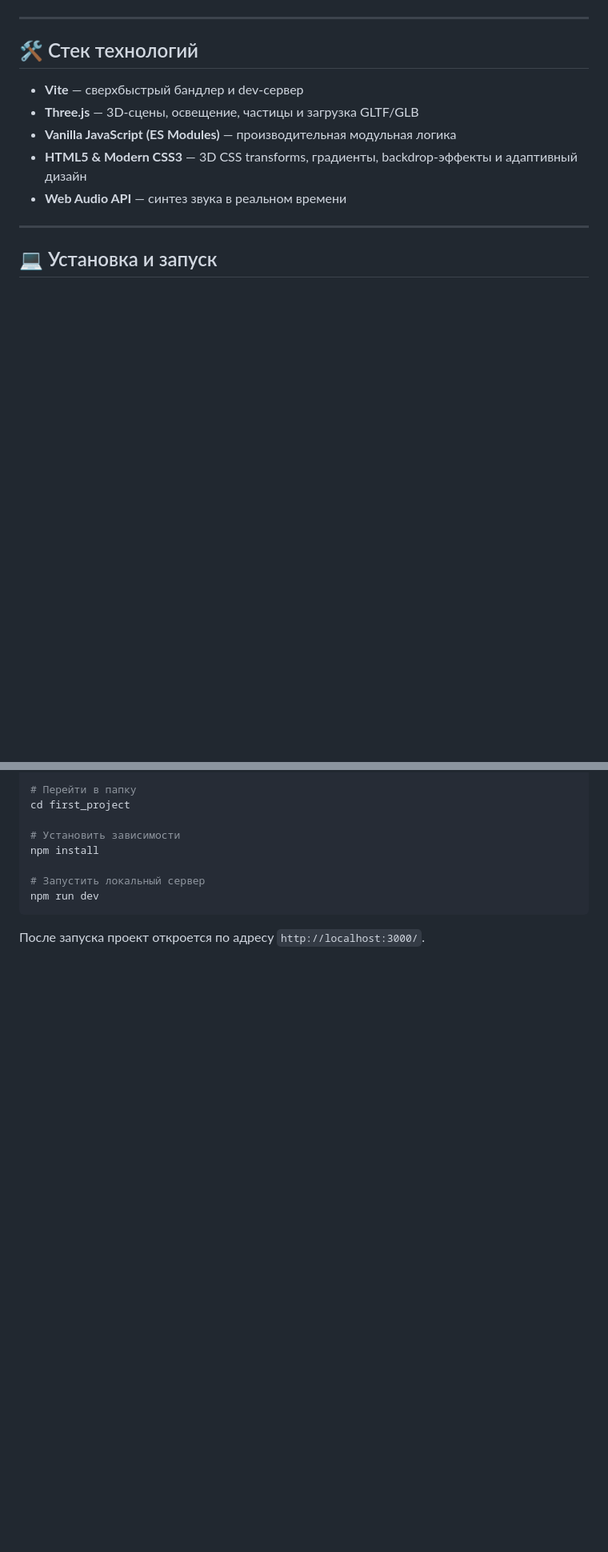
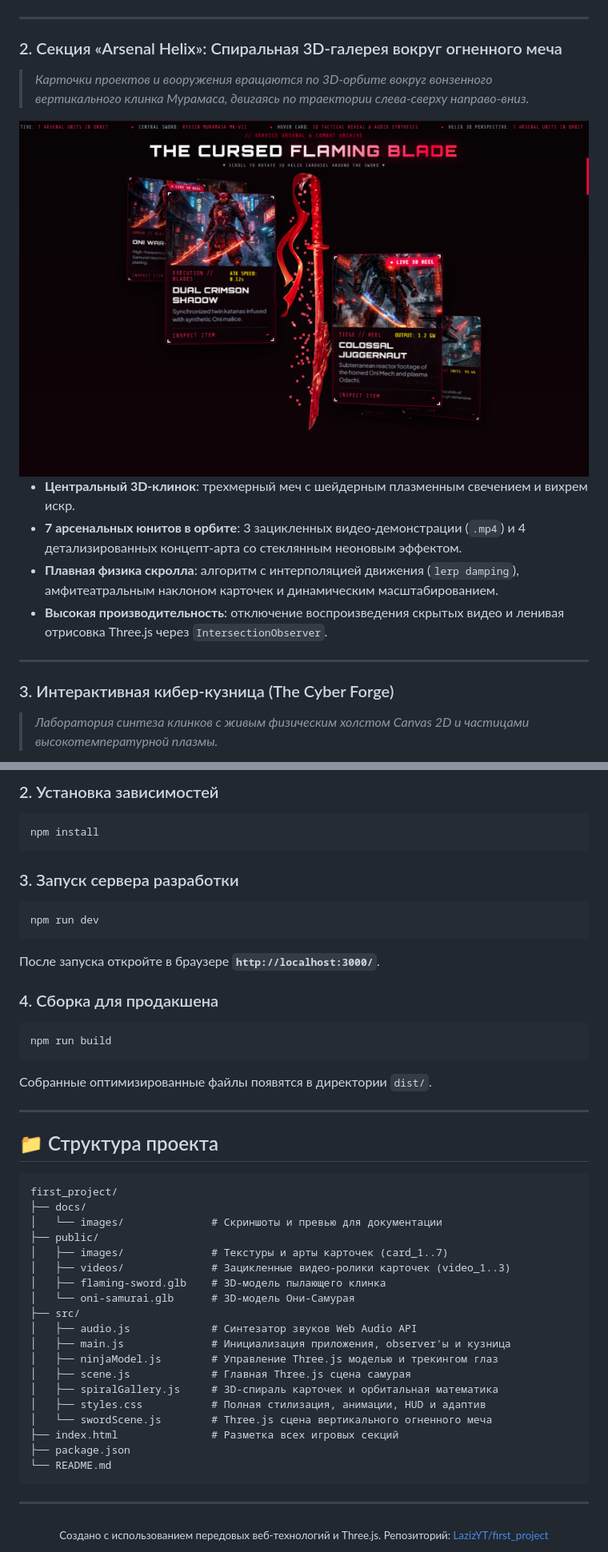
Before and after one commit to LazizYT/first_project, a Markdown page: README.md, 2 parts joined by grey strips. Shown: that part at 80% size. Rendered like a GitHub page; pictures changed too: docs/images/preview-spiral-sword.png (added); blank space fills up the shorter version.

````diff
--- a/README.md
+++ b/README.md
@@ -27,14 +32,20 @@
 
 ---
 
-## 🛠 Стек технологий
-- **Vite** — сверхбыстрый бандлер и dev-сервер
-- **Three.js** — 3D-сцены, освещение, частицы и загрузка GLTF/GLB
-- **Vanilla JavaScript (ES Modules)** — производительная модульная логика
-- **HTML5 & Modern CSS3** — 3D CSS transforms, градиенты, backdrop-эффекты и адаптивный дизайн
-- **Web Audio API** — синтез звука в реальном времени
+### 2. Секция «Arsenal Helix»: Спиральная 3D-галерея вокруг огненного меча
+> *Карточки проектов и вооружения вращаются по 3D-орбите вокруг вонзенного вертикального клинка Мурамаса, двигаясь по траектории слева-сверху направо-вниз.*
+
+<div align="center">
+  <img src="./docs/images/preview-spiral-sword.png" alt="3D Spiral Helix Gallery Around Flaming Sword" width="950" />
+</div>
+
+- **Центральный 3D-клинок**: трехмерный меч с шейдерным плазменным свечением и вихрем искр.
+- **7 арсенальных юнитов в орбите**: 3 зацикленных видео-демонстрации (`.mp4`) и 4 детализированных концепт-арта со стеклянным неоновым эффектом.
+- **Плавная физика скролла**: алгоритм с интерполяцией движения (`lerp damping`), амфитеатральным наклоном карточек и динамическим масштабированием.
+- **Высокая производительность**: отключение воспроизведения скрытых видео и ленивая отрисовка Three.js через `IntersectionObserver`.
 
 ---
 
-## 💻 Установка и запуск
+### 3. Интерактивная кибер-кузница (The Cyber Forge)
+> *Лаборатория синтеза клинков с живым физическим холстом Canvas 2D и частицами высокотемпературной плазмы.*
 
@@ -44,12 +99,49 @@ git clone https://github.com/LazizYT/first_project.git
 
-# Перейти в папку
-cd first_project
+### 2. Установка зависимостей
+```bash
+npm install
+```
 
-# Установить зависимости
-npm install
-
-# Запустить локальный сервер
+### 3. Запуск сервера разработки
+```bash
 npm run dev
 ```
+После запуска откройте в браузере **`http://localhost:3000/`**.
 
-После запуска проект откроется по адресу `http://localhost:3000/`.
+### 4. Сборка для продакшена
+```bash
+npm run build
+```
+Собранные оптимизированные файлы появятся в директории `dist/`.
+
+---
+
+## 📁 Структура проекта
+
+```
+first_project/
+├── docs/
+│   └── images/              # Скриншоты и превью для документации
+├── public/
+│   ├── images/              # Текстуры и арты карточек (card_1..7)
+│   ├── videos/              # Зацикленные видео-ролики карточек (video_1..3)
+│   ├── flaming-sword.glb    # 3D-модель пылающего клинка
+│   └── oni-samurai.glb      # 3D-модель Они-Самурая
+├── src/
+│   ├── audio.js             # Синтезатор звуков Web Audio API
+│   ├── main.js              # Инициализация приложения, observer'ы и кузница
+│   ├── ninjaModel.js        # Управление Three.js моделью и трекингом глаз
+│   ├── scene.js             # Главная Three.js сцена самурая
+│   ├── spiralGallery.js     # 3D-спираль карточек и орбитальная математика
+│   ├── styles.css           # Полная стилизация, анимации, HUD и адаптив
+│   └── swordScene.js        # Three.js сцена вертикального огненного меча
+├── index.html               # Разметка всех игровых секций
+├── package.json
+└── README.md
+```
+
+---
+
+<div align="center">
+  <sub>Создано с использованием передовых веб-технологий и Three.js. Репозиторий: <a href="https://github.com/LazizYT/first_project">LazizYT/first_project</a></sub>
+</div>
````
Also changed, not shown: other parts of README.md (+68 -19 lines), docs/images/preview-cyber-forge.png (added), docs/images/preview-hero.png (added), docs/images/preview-operatives.png (added).
